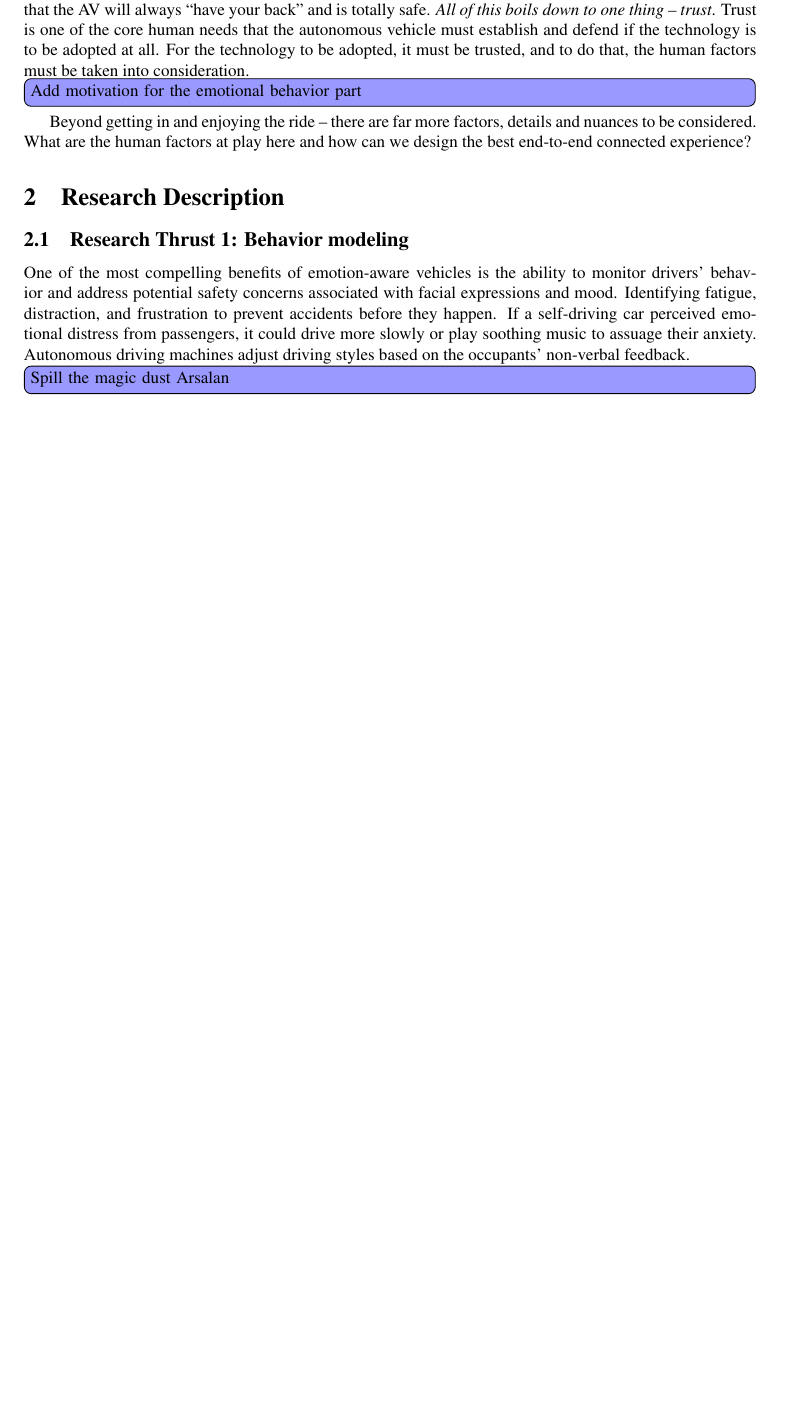
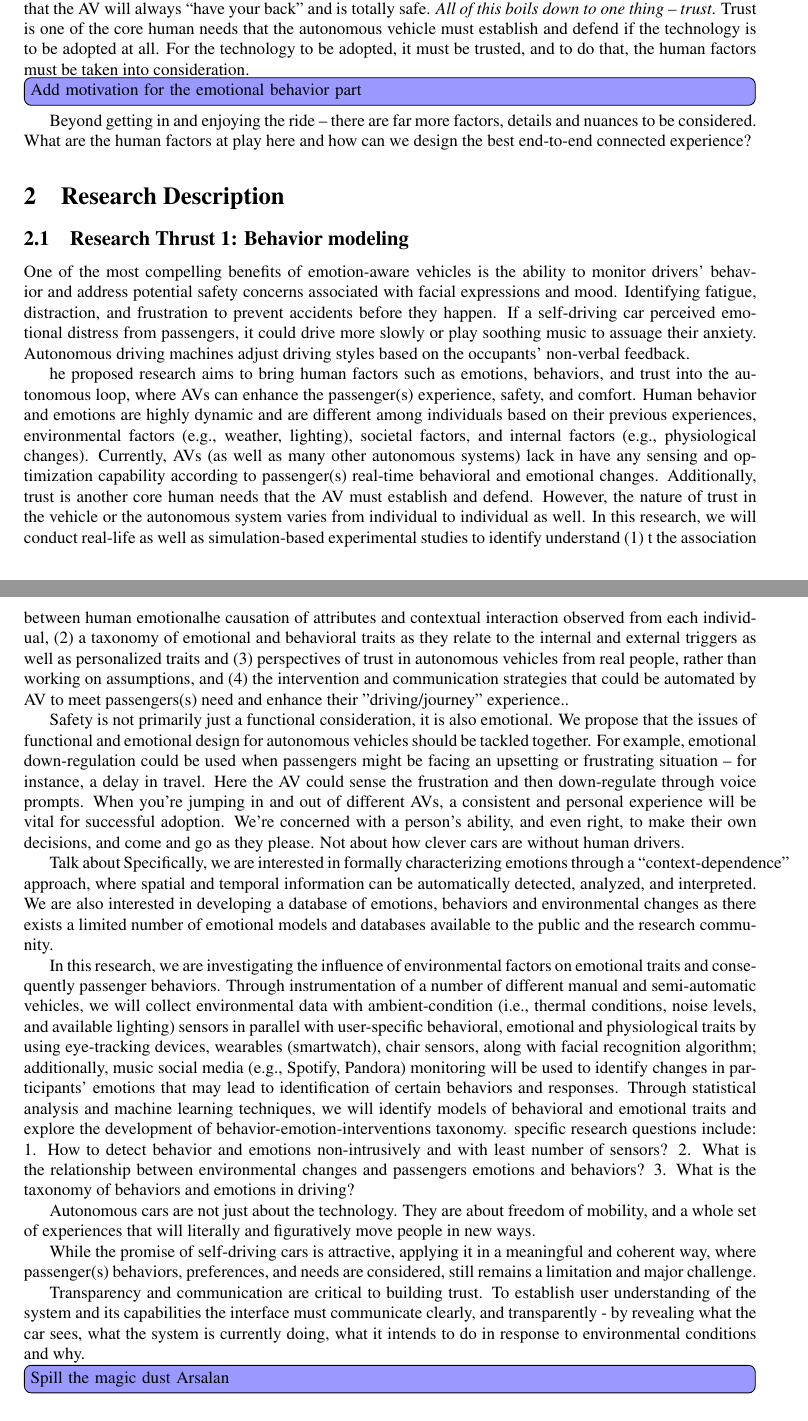
Before and after one commit to linklab-uva/cps-humanizing-autonomy, a LaTeX document (main.tex, which reads thrust1.tex): part of page 6 of 25 before the commit and two parts of pages 6 and 7 of 26 after it, the two joined at a grey line, cut so that both start at the same text, the shorter picture padded with empty space. Compiled offline with pdfLaTeX.

Commit message:
Updates from ShareLaTeX

```diff
--- a/thrust1.tex
+++ b/thrust1.tex
@@ -6,4 +6,42 @@ Identifying fatigue, distraction, and frustration to prevent accidents before th
 If a self-driving car perceived emotional distress from passengers, it could drive more slowly or play soothing music to assuage their anxiety.
 Autonomous driving machines adjust driving styles based on the occupants’ non-verbal feedback.
 
+he proposed research aims to bring human factors such as emotions, behaviors, and trust into the autonomous loop, where AVs can enhance the passenger(s) experience, safety, and comfort. Human behavior and emotions are highly dynamic and are different among individuals based on their previous experiences, environmental factors (e.g., weather, lighting), societal factors, and internal factors (e.g., physiological changes). Currently, AVs (as well as many other autonomous systems) lack in have any sensing and optimization capability according to passenger(s) real-time behavioral and emotional changes. Additionally, trust is another core human needs that the AV must establish and defend. However, the nature of trust in the vehicle or the autonomous system varies from individual to individual as well. In this research, we will conduct real-life as well as simulation-based experimental studies to identify understand (1) t the association between human emotionalhe causation of attributes and contextual interaction observed from each individual, (2) a taxonomy of emotional and behavioral traits as they relate to the internal and external triggers as well as personalized traits and (3) perspectives of trust in autonomous vehicles from real people, rather than working on assumptions, and (4) the intervention and communication strategies that could be automated by AV to meet passengers(s) need and enhance their "driving/journey" experience..
+
+
+
+Safety is not primarily just a functional consideration, it is also emotional. We propose that the issues of functional and emotional design for autonomous vehicles should be tackled together.
+For example, emotional down-regulation could be used when passengers might be facing an upsetting or frustrating situation – for instance, a delay in travel. Here the AV could sense the frustration and then down-regulate through voice prompts. When you’re jumping in and out of different AVs, a consistent and personal experience will be vital for successful adoption.
+ We’re concerned with a person’s ability, and even right, to make their own decisions, and come and go as they please. Not about how clever cars are without human drivers.
+
+
+
+
+Talk about
+Specifically, we are interested in formally characterizing emotions through a “context-dependence” approach, where spatial and temporal information can be automatically detected, analyzed, and interpreted. We are also interested in developing a database of  emotions, behaviors and environmental changes as there exists a limited number of emotional models and databases available to the public and the research community.
+
+
+
+In this research, we are investigating the influence of environmental factors on emotional traits and consequently passenger behaviors. Through instrumentation of a number of different manual and semi-automatic vehicles, we will collect environmental data with ambient-condition (i.e., thermal conditions, noise levels, and available lighting) sensors in parallel with user-specific behavioral, emotional and physiological traits by using eye-tracking devices, wearables (smartwatch), chair sensors, along with facial recognition algorithm; additionally, music social media (e.g., Spotify, Pandora) monitoring will be used to identify changes in participants’ emotions that may lead to identification of certain behaviors and responses. Through statistical analysis and machine learning techniques, we will identify models of behavioral and emotional traits and explore the development of behavior-emotion-interventions taxonomy.  specific research questions include:
+1.	How to detect behavior and emotions non-intrusively and with least number of sensors?
+2.	What is the relationship between environmental changes and passengers emotions and behaviors?
+3.	What is the taxonomy of behaviors and emotions in driving?
+
+
+
+
+
+
+Autonomous cars are not just about the technology. They are about freedom of mobility, and a whole set of experiences that will literally and figuratively move people in new ways.
+
+
+
+While the promise of self-driving cars is attractive, applying it in a meaningful and coherent way, where passenger(s) behaviors, preferences, and needs are considered, still remains a limitation and major challenge.
+
+
+Transparency and communication are critical to building trust. To establish user understanding of the system and its capabilities the interface must communicate clearly, and transparently - by revealing what the car sees, what the system is currently doing, what it intends to do in response to environmental conditions and why.
+
+
+
+
 \arsalan{Spill the magic dust Arsalan}
```
Also changed, not shown: summary.tex (+3 -1 lines).
